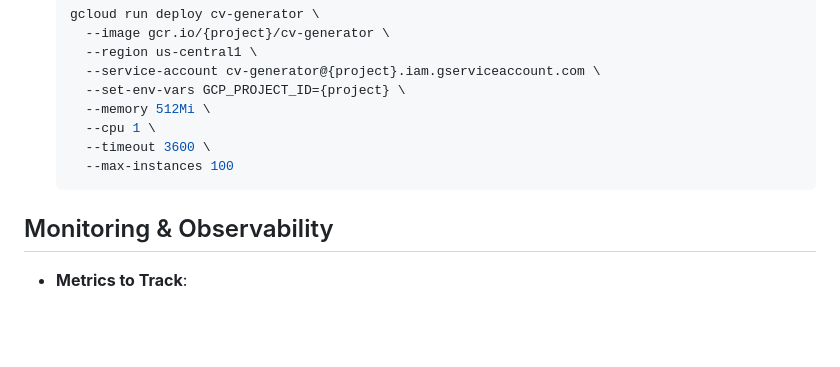
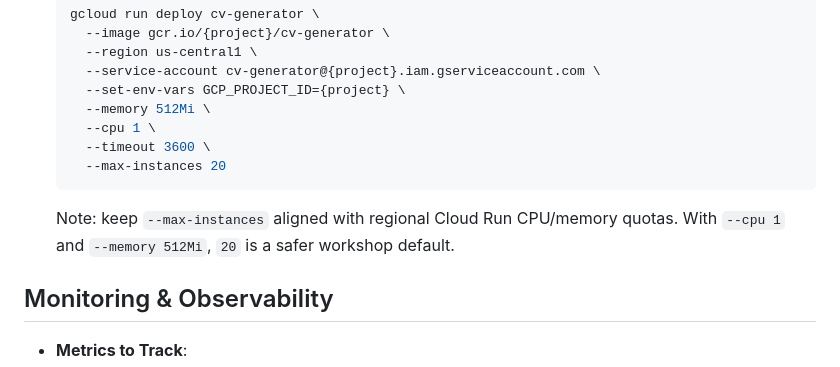
Before and after one commit to sajeetharan/vibecoding-workshop, a Markdown page: workshop/cv-generator-technical-spec.md, the part around the change. Drawn GitHub-style; blank space fills up the shorter version.

````diff
--- a/workshop/cv-generator-technical-spec.md
+++ b/workshop/cv-generator-technical-spec.md
@@ -305,8 +305,10 @@ Response: {
      --memory 512Mi \
      --cpu 1 \
      --timeout 3600 \
-     --max-instances 100
+     --max-instances 20
    ```
+
+   Note: keep `--max-instances` aligned with regional Cloud Run CPU/memory quotas. With `--cpu 1` and `--memory 512Mi`, `20` is a safer workshop default.
 
 ## Monitoring & Observability
 
````
Also changed, not shown: deploy/gcp-setup-guide.md (+24 -3 lines).
